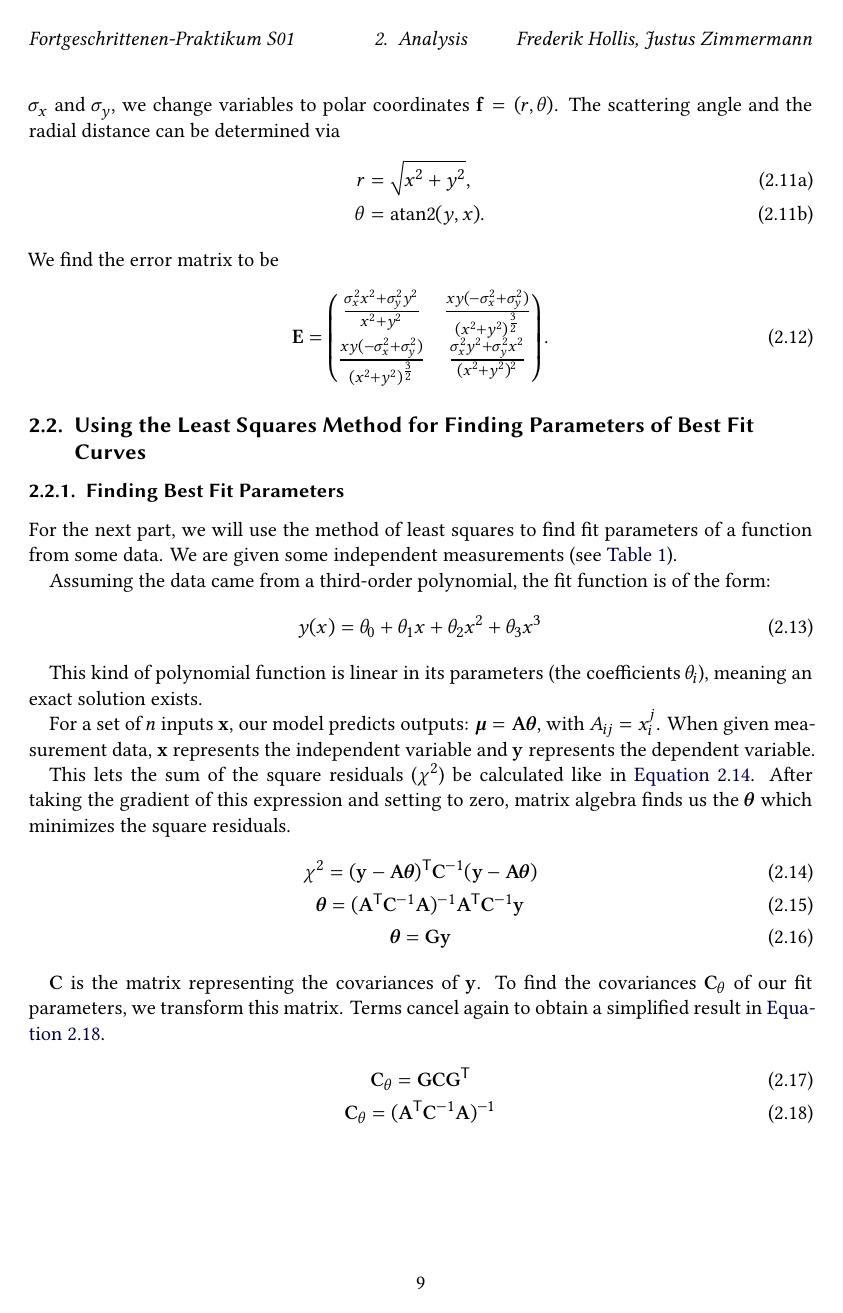
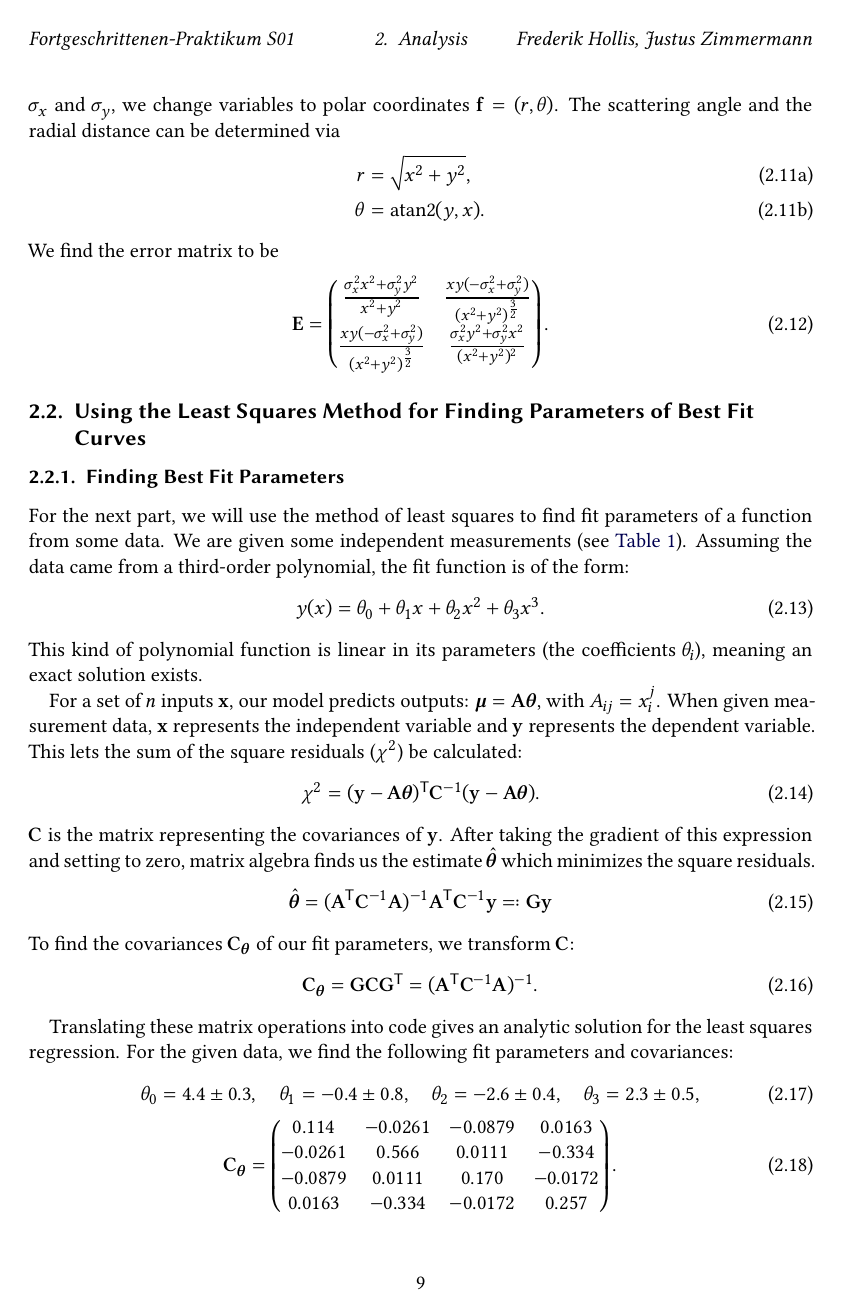
Before and after one commit to Just-Neptun/FP, a LaTeX paper (S01 Statistik/Protokoll/ausarbeitung.tex, which reads S01 Statistik/Protokoll/sections/Analysis/least_squares.tex): page 9 of 25. Compiled offline with XeLaTeX.

Commit message:
tighten 2.2.1.

```diff
--- a/S01 Statistik/Protokoll/sections/Analysis/least_squares.tex
+++ b/S01 Statistik/Protokoll/sections/Analysis/least_squares.tex
@@ -6,47 +6,47 @@
 
 \subsubsection{Finding Best Fit Parameters}
 
-For the next part, we will use the method of least squares to find fit parameters of a function from some data. We are given some independent measurements (see \autoref{tab:appendix:least_squares_data}).
-
+For the next part, we will use the method of least squares to find fit parameters of a function from some data.
+We are given some independent measurements (see \autoref{tab:appendix:least_squares_data}).
 Assuming the data came from a third-order polynomial, the fit function is of the form:
 \begin{gather}
-    y(x) = \theta_0 + \theta_1 x + \theta_2 x^2 + \theta_3 x^3
     \label{eq:least_squares:fit_polynomial}
+    y(x) = θ_0 + θ_1 x + θ_2 x^2 + θ_3 x^3.
 \end{gather}
-
-This kind of polynomial function is linear in its parameters (the coefficients \( \theta_i \)), meaning an exact solution exists.
+This kind of polynomial function is linear in its parameters (the coefficients \( θ_i \)), meaning an exact solution exists.
 % % Is this real? Explain in intro?
 % \begin{gather}
-%     f(x ; \vec{\theta}) = \sum \limits _{k = 0}^{3} x^{k} \cdot \theta_k
+%     f(x ; \vec{θ}) = \sum \limits _{k = 0}^{3} x^{k} \cdot θ_k
 %     \label{eq:least_squares:general_form_fit_polynomial}
 % \end{gather}
 
-For a set of \( n \) inputs $\vec{x}$, our model predicts outputs: $ \vec{\mu} = \mathbf{A} \vec{\theta} $, with $ A_{ij} = x_i^j$. When given measurement data, $\vec{x}$ represents the independent variable and $\vec{y}$ represents the dependent variable.
+For a set of \( n \) inputs $\vec{x}$, our model predicts outputs: $ \vec{\mu} = \mat{A} \vec{\theta} $, with $ A_{ij} = x_i^j$.
+When given measurement data, $\vec{x}$ represents the independent variable and $\vec{y}$ represents the dependent variable.
+This lets the sum of the square residuals ($\chi^2$) be calculated:
+\begin{equation}
+    \label{eq:least_squares:sum_square_residuals_matrix_representation}
+    \chi^2 = (\vec{y} - \mat{A}\vec{\theta})\transpose \mat{C}^{-1} (\vec{y} - \mat{A}\vec{\theta}).
+\end{equation}
+$\mat{C}$ is the matrix representing the covariances of $\vec{y}$.
+After taking the gradient of this expression and setting to zero, matrix algebra finds us the estimate $\hat{\vec{\theta}}$ which minimizes the square residuals.
+\begin{equation}
+    \label{eq:least_squares:finding_theta}
+    \hat{\vec{\theta}} = (\mat{A}\transpose \mat{C}^{-1} \mat{A})^{-1} \mat{A}\transpose \mat{C}^{-1} \vec{y} \eqcolon \mat{G} \vec{y}
+\end{equation}
+To find the covariances $\mat{C}_{\vec{\theta}} $ of our fit parameters, we transform \( \mat{C} \):
+\begin{equation}
+    \label{eq:least_squares:covariances_theta}
+    \mat{C}_{\vec{\theta}} = \mat{G} \mat{C} \mat{G}\transpose  = (\mat{A}\transpose \mat{C}^{-1} \mat{A})^{-1}.
+\end{equation}
 
-This lets the sum of the square residuals ($\chi^2$) be calculated like in \autoref{eq:least_squares:sum_square_residuals_matrix_represenation}. After taking the gradient of this expression and setting to zero, matrix algebra finds us the $\vec{\theta}$ which minimizes the square residuals.
-\begin{gather}
-    % \chi^2 = \sum \limits_{i = 0} ^n \frac{(x_i - \mu_i)^2}{\sigma^2}     <----- only for single variable
-    \chi^2 = (\vec{y} - \mathbf{A}\vec{\theta})^\mathsf{T} \mathbf{C}^{-1} (\vec{y} - \mathbf{A}\vec{\theta})
-    \label{eq:least_squares:sum_square_residuals_matrix_represenation} \\
-    \vec{\theta} = (\mathbf{A}^\mathsf{T} \mathbf{C}^{-1} \mathbf{A})^{-1} \mathbf{A}^\mathsf{T} \mathbf{C}^{-1} \vec{y} \\
-    \vec{\theta} = \mathbf{G} \vec{y}
-    \label{eq:least_squares:finding_theta}
-\end{gather}
-
-$\mathbf{C}$ is the matrix representing the covariances of $\vec{y}$. To find the covariances $\mathbf{C}_\theta $ of our fit parameters, we transform this matrix. Terms cancel again to obtain a simplified result in \autoref{eq:least_squares:covariances_theta}.
-\begin{gather}
-    \mathbf{C}_\theta = \mathbf{G} \mathbf{C} \mathbf{G}^\mathsf{T} \\
-    \mathbf{C}_\theta = (\mathbf{A}^\mathsf{T} \mathbf{C}^{-1} \mathbf{A})^{-1}
-    \label{eq:least_squares:covariances_theta}
-\end{gather}
-
-Translating these matrix operations into code gives an analytic solution for the least squares regression. For the given data, we find the following fit parameters and covariances.
+Translating these matrix operations into code gives an analytic solution for the least squares regression.
+For the given data, we find the following fit parameters and covariances:
 \begin{gather}
     θ_0 = \num{ 4.4 \pm 0.3}, \quad
     θ_1 = \num{-0.4 \pm 0.8}, \quad
     θ_2 = \num{-2.6 \pm 0.4}, \quad
     θ_3 = \num{ 2.3 \pm 0.5}, \\
-    \mathbf{C}_θ =
+    \mat{C}_{\vec{θ}} =
     \begin{pmatrix}
         \num{ 0.114 } & \num{-0.0261} & \num{-0.0879} & \num{ 0.0163} \\
         \num{-0.0261} & \num{ 0.566 } & \num{ 0.0111} & \num{-0.334 } \\
```
Also changed, not shown: S01 Statistik/Protokoll/sections/Analysis/least_squares.tex (8 more changed lines).
